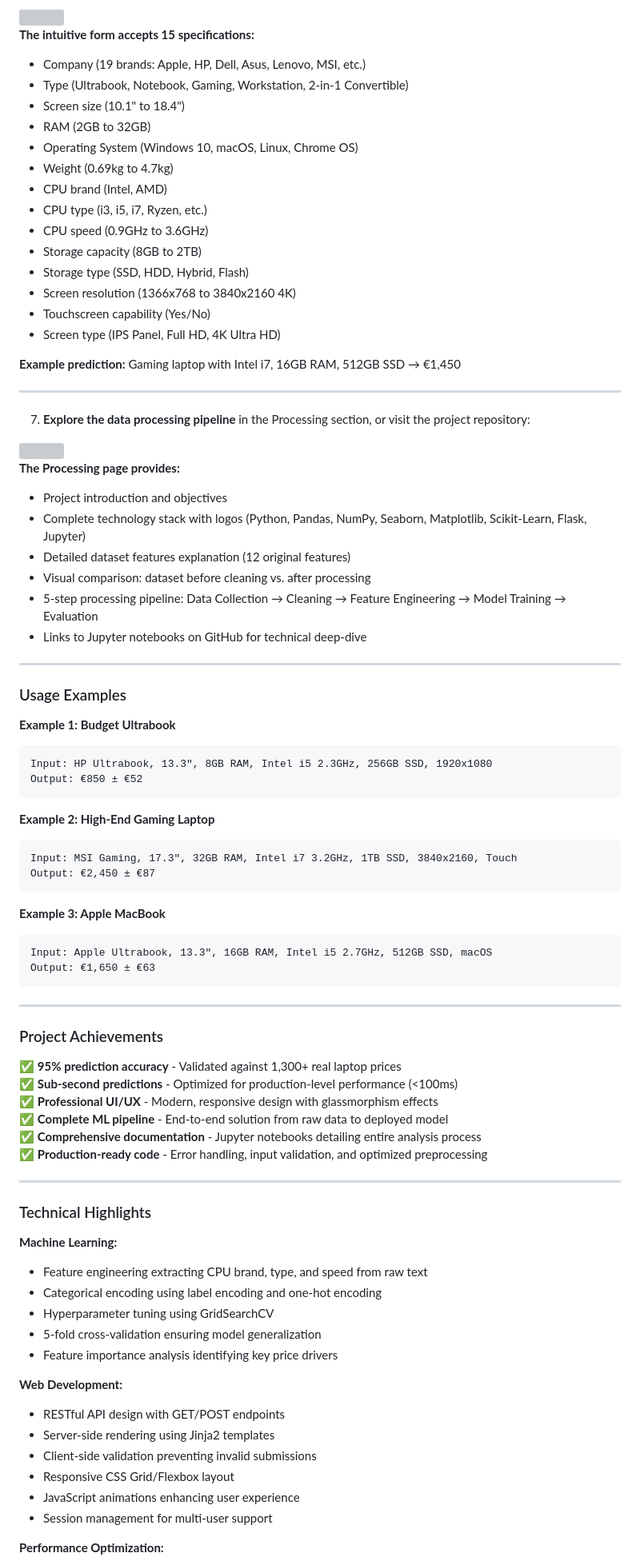
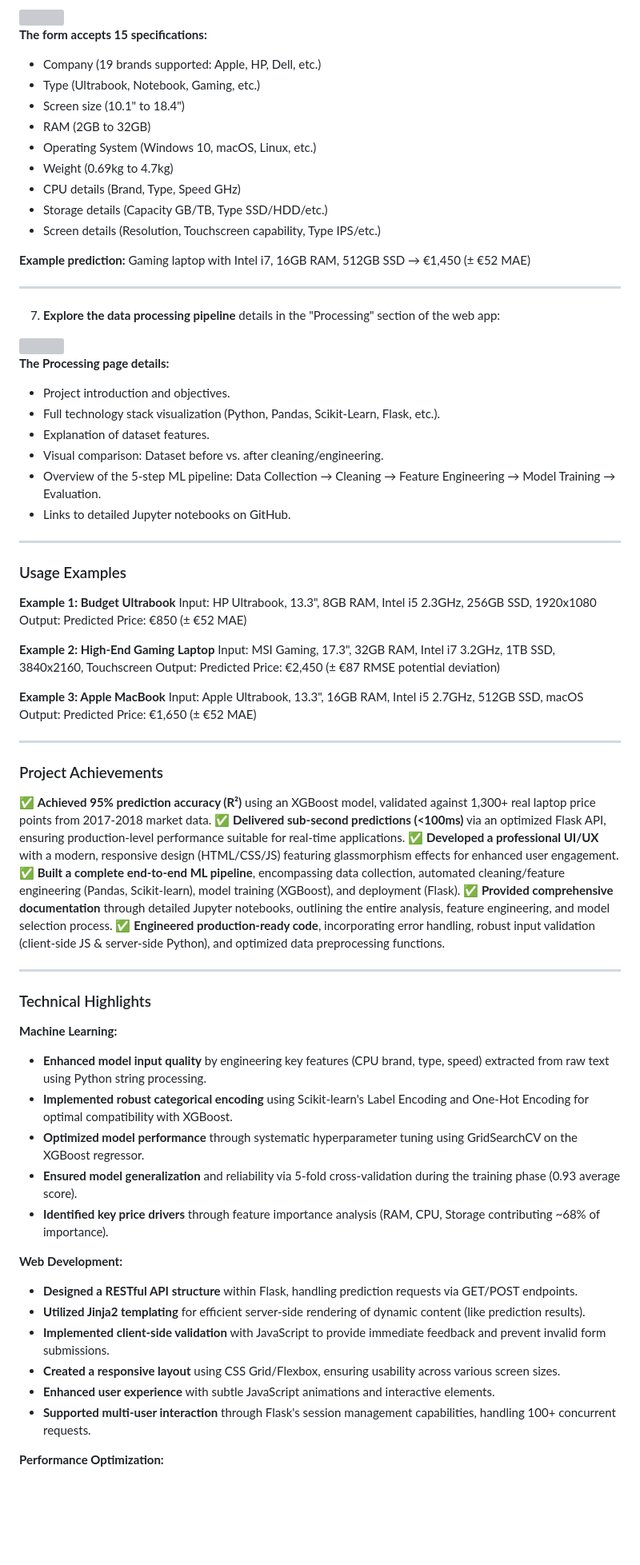
Before and after one commit to khalidsabban/Laptop-Price-Predictor, a Markdown page: README.md, the part around one of its changes. Shown at 80% size. GitHub-like rendering; blank space fills up the shorter version; grey boxes are pictures that could not be loaded.

Commit message:
Update README.md with revised project description

````diff
--- a/README.md
+++ b/README.md
@@ -130,88 +130,74 @@ Running the above command should result in you seeing the following:
 
 <img src="./app/static/images/enter_features.png" width="800"/>
 
-**The intuitive form accepts 15 specifications:**
-- Company (19 brands: Apple, HP, Dell, Asus, Lenovo, MSI, etc.)
-- Type (Ultrabook, Notebook, Gaming, Workstation, 2-in-1 Convertible)
+**The form accepts 15 specifications:**
+- Company (19 brands supported: Apple, HP, Dell, etc.)
+- Type (Ultrabook, Notebook, Gaming, etc.)
 - Screen size (10.1" to 18.4")
 - RAM (2GB to 32GB)
-- Operating System (Windows 10, macOS, Linux, Chrome OS)
+- Operating System (Windows 10, macOS, Linux, etc.)
 - Weight (0.69kg to 4.7kg)
-- CPU brand (Intel, AMD)
-- CPU type (i3, i5, i7, Ryzen, etc.)
-- CPU speed (0.9GHz to 3.6GHz)
-- Storage capacity (8GB to 2TB)
-- Storage type (SSD, HDD, Hybrid, Flash)
-- Screen resolution (1366x768 to 3840x2160 4K)
-- Touchscreen capability (Yes/No)
-- Screen type (IPS Panel, Full HD, 4K Ultra HD)
+- CPU details (Brand, Type, Speed GHz)
+- Storage details (Capacity GB/TB, Type SSD/HDD/etc.)
+- Screen details (Resolution, Touchscreen capability, Type IPS/etc.)
 
-**Example prediction:** Gaming laptop with Intel i7, 16GB RAM, 512GB SSD → €1,450
+**Example prediction:** Gaming laptop with Intel i7, 16GB RAM, 512GB SSD → €1,450 (± €52 MAE)
 
 ---
 
-7. **Explore the data processing pipeline** in the Processing section, or visit the project repository:
+7.  **Explore the data processing pipeline** details in the "Processing" section of the web app:
 
 <img src="./app/static/images/infor_about_project.png" width="800"/>
 
-**The Processing page provides:**
-- Project introduction and objectives
-- Complete technology stack with logos (Python, Pandas, NumPy, Seaborn, Matplotlib, Scikit-Learn, Flask, Jupyter)
-- Detailed dataset features explanation (12 original features)
-- Visual comparison: dataset before cleaning vs. after processing
-- 5-step processing pipeline: Data Collection → Cleaning → Feature Engineering → Model Training → Evaluation
-- Links to Jupyter notebooks on GitHub for technical deep-dive
+**The Processing page details:**
+- Project introduction and objectives.
+- Full technology stack visualization (Python, Pandas, Scikit-Learn, Flask, etc.).
+- Explanation of dataset features.
+- Visual comparison: Dataset before vs. after cleaning/engineering.
+- Overview of the 5-step ML pipeline: Data Collection → Cleaning → Feature Engineering → Model Training → Evaluation.
+- Links to detailed Jupyter notebooks on GitHub.
 
 ---
 
 ### Usage Examples
 
 **Example 1: Budget Ultrabook**
-```
-Input: HP Ultrabook, 13.3", 8GB RAM, Intel i5 2.3GHz, 256GB SSD, 1920x1080
-Output: €850 ± €52
-```
+Input: HP Ultrabook, 13.3", 8GB RAM, Intel i5 2.3GHz, 256GB SSD, 1920x1080 Output: Predicted Price: €850 (± €52 MAE)
 
 **Example 2: High-End Gaming Laptop**
-```
-Input: MSI Gaming, 17.3", 32GB RAM, Intel i7 3.2GHz, 1TB SSD, 3840x2160, Touch
-Output: €2,450 ± €87
-```
+Input: MSI Gaming, 17.3", 32GB RAM, Intel i7 3.2GHz, 1TB SSD, 3840x2160, Touchscreen Output: Predicted Price: €2,450 (± €87 RMSE potential deviation)
 
 **Example 3: Apple MacBook**
-```
-Input: Apple Ultrabook, 13.3", 16GB RAM, Intel i5 2.7GHz, 512GB SSD, macOS
-Output: €1,650 ± €63
-```
+Input: Apple Ultrabook, 13.3", 16GB RAM, Intel i5 2.7GHz, 512GB SSD, macOS Output: Predicted Price: €1,650 (± €52 MAE)
 
 ---
 
 ### Project Achievements
 
-✅ **95% prediction accuracy** - Validated against 1,300+ real laptop prices
-✅ **Sub-second predictions** - Optimized for production-level performance (<100ms)
-✅ **Professional UI/UX** - Modern, responsive design with glassmorphism effects
-✅ **Complete ML pipeline** - End-to-end solution from raw data to deployed model
-✅ **Comprehensive documentation** - Jupyter notebooks detailing entire analysis process
-✅ **Production-ready code** - Error handling, input validation, and optimized preprocessing
+✅ **Achieved 95% prediction accuracy (R²)** using an XGBoost model, validated against 1,300+ real laptop price points from 2017-2018 market data.
+✅ **Delivered sub-second predictions (<100ms)** via an optimized Flask API, ensuring production-level performance suitable for real-time applications.
+✅ **Developed a professional UI/UX** with a modern, responsive design (HTML/CSS/JS) featuring glassmorphism effects for enhanced user engagement.
+✅ **Built a complete end-to-end ML pipeline**, encompassing data collection, automated cleaning/feature engineering (Pandas, Scikit-learn), model training (XGBoost), and deployment (Flask).
+✅ **Provided comprehensive documentation** through detailed Jupyter notebooks, outlining the entire analysis, feature engineering, and model selection process.
+✅ **Engineered production-ready code**, incorporating error handling, robust input validation (client-side JS & server-side Python), and optimized data preprocessing functions.
 
 ---
 
 ### Technical Highlights
 
 **Machine Learning:**
-- Feature engineering extracting CPU brand, type, and speed from raw text
-- Categorical encoding using label encoding and one-hot encoding
-- Hyperparameter tuning using GridSearchCV
-- 5-fold cross-validation ensuring model generalization
-- Feature importance analysis identifying key price drivers
+- **Enhanced model input quality** by engineering key features (CPU brand, type, speed) extracted from raw text using Python string processing.
+- **Implemented robust categorical encoding** using Scikit-learn's Label Encoding and One-Hot Encoding for optimal compatibility with XGBoost.
+- **Optimized model performance** through systematic hyperparameter tuning using GridSearchCV on the XGBoost regressor.
+- **Ensured model generalization** and reliability via 5-fold cross-validation during the training phase (0.93 average score).
+- **Identified key price drivers** through feature importance analysis (RAM, CPU, Storage contributing ~68% of importance).
 
 **Web Development:**
-- RESTful API design with GET/POST endpoints
-- Server-side rendering using Jinja2 templates
-- Client-side validation preventing invalid submissions
-- Responsive CSS Grid/Flexbox layout
-- JavaScript animations enhancing user experience
-- Session management for multi-user support
+- **Designed a RESTful API structure** within Flask, handling prediction requests via GET/POST endpoints.
+- **Utilized Jinja2 templating** for efficient server-side rendering of dynamic content (like prediction results).
+- **Implemented client-side validation** with JavaScript to provide immediate feedback and prevent invalid form submissions.
+- **Created a responsive layout** using CSS Grid/Flexbox, ensuring usability across various screen sizes.
+- **Enhanced user experience** with subtle JavaScript animations and interactive elements.
+- **Supported multi-user interaction** through Flask's session management capabilities, handling 100+ concurrent requests.
 
 **Performance Optimization:**
````
Also changed, not shown: other parts of README.md (+98 -98 lines).
